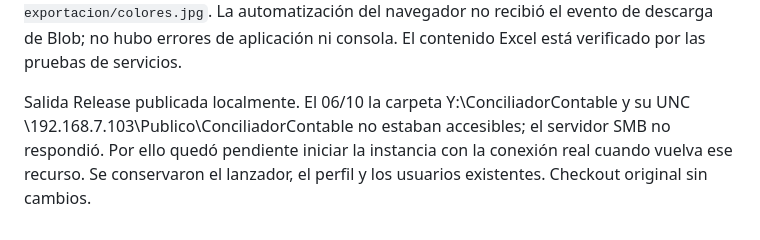
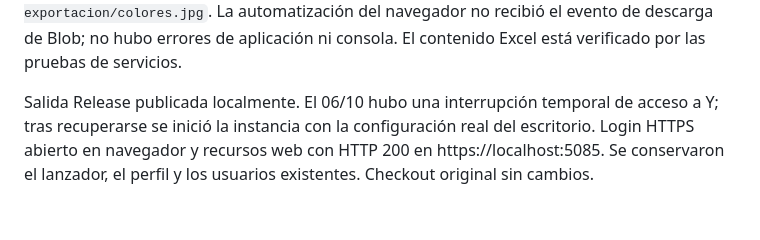
Before and after one commit to Mjulian-alv/ConciliadorContable, a Markdown page: docs/Historial.md, the part around the change. Rendered like a GitHub page.

```diff
--- a/docs/Historial.md
+++ b/docs/Historial.md
@@ -685,7 +685,7 @@ comprobados en navegador. Captura de ejemplo en `docs/Diseno/00066-colores-expor
 La automatización del navegador no recibió el evento de descarga de Blob; no hubo errores
 de aplicación ni consola. El contenido Excel está verificado por las pruebas de servicios.
 
-Salida Release publicada localmente. El 06/10 la carpeta Y:\ConciliadorContable y su UNC
-\\192.168.7.103\Publico\ConciliadorContable no estaban accesibles; el servidor SMB no respondió.
-Por ello quedó pendiente iniciar la instancia con la conexión real cuando vuelva ese recurso.
+Salida Release publicada localmente. El 06/10 hubo una interrupción temporal de acceso a Y;
+tras recuperarse se inició la instancia con la configuración real del escritorio.
+Login HTTPS abierto en navegador y recursos web con HTTP 200 en https://localhost:5085.
 Se conservaron el lanzador, el perfil y los usuarios existentes. Checkout original sin cambios.
```
Also changed, not shown: docs/ArcaWeb.md (+3 -2 lines).
